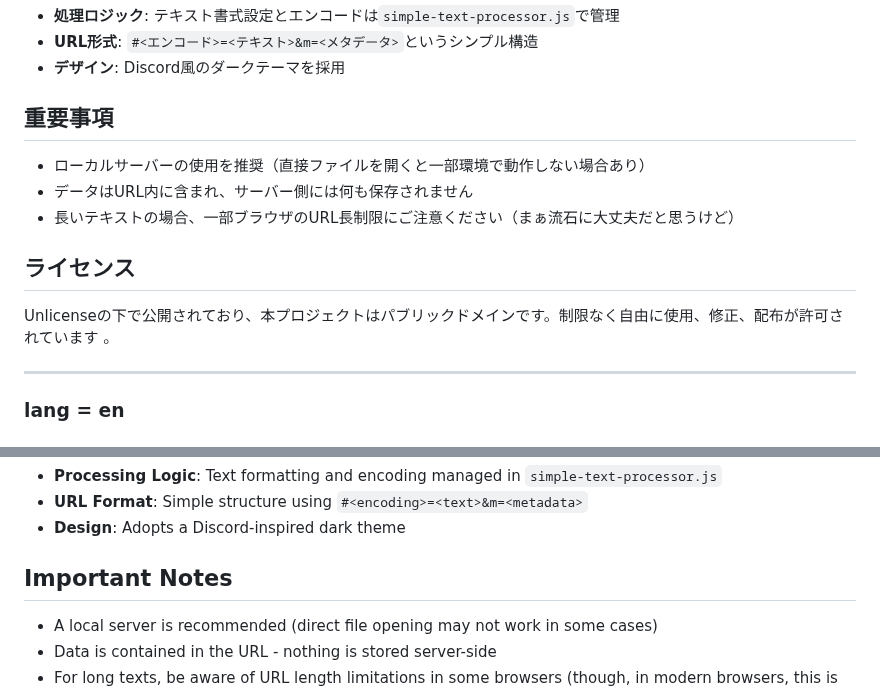
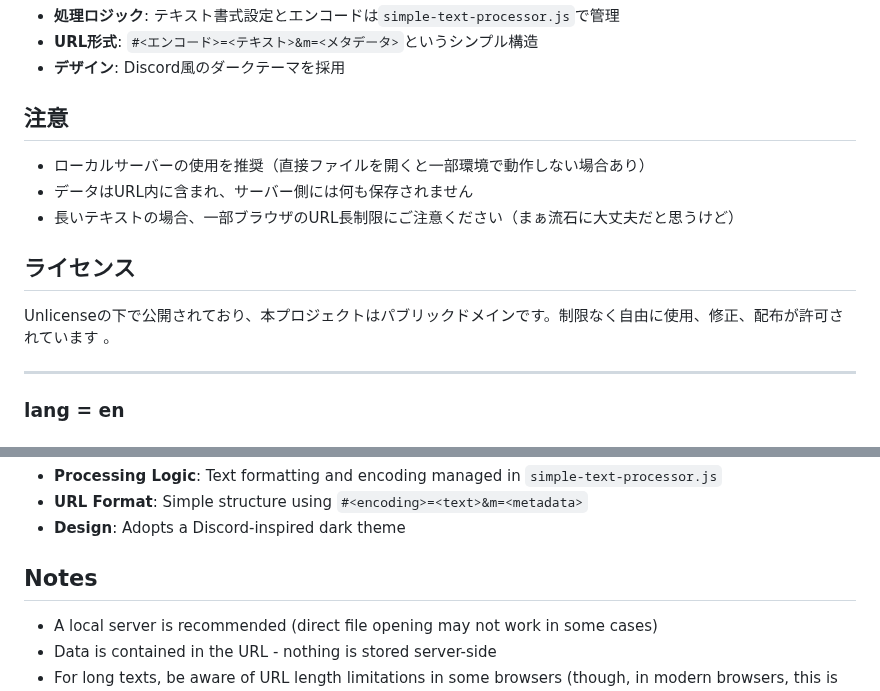
Before and after one commit to ButterflyCurtain/T-output01, a Markdown page: README.md, 2 parts joined by grey strips. Drawn GitHub-style.

```diff
--- a/README.md
+++ b/README.md
@@ -72,14 +72,13 @@ python -m http.server
 * **URL形式**: `#<エンコード>=<テキスト>&m=<メタデータ>`というシンプル構造
 * **デザイン**: Discord風のダークテーマを採用
 
-## 重要事項
+## 注意
 * ローカルサーバーの使用を推奨（直接ファイルを開くと一部環境で動作しない場合あり）
 * データはURL内に含まれ、サーバー側には何も保存されません
 * 長いテキストの場合、一部ブラウザのURL長制限にご注意ください（まぁ流石に大丈夫だと思うけど）
 
 ## ライセンス
 Unlicenseの下で公開されており、本プロジェクトはパブリックドメインです。制限なく自由に使用、修正、配布が許可されています 。
-
 
 
 ---
@@ -164,7 +163,7 @@ Open the generated URL (e.g., `view.html#b=<encoded-text>`) to see the Discord-s
 - **URL Format**: Simple structure using `#<encoding>=<text>&m=<metadata>`
 - **Design**: Adopts a Discord-inspired dark theme
 
-## Important Notes
+## Notes
 
 - A local server is recommended (direct file opening may not work in some cases)
 - Data is contained in the URL - nothing is stored server-side
```
